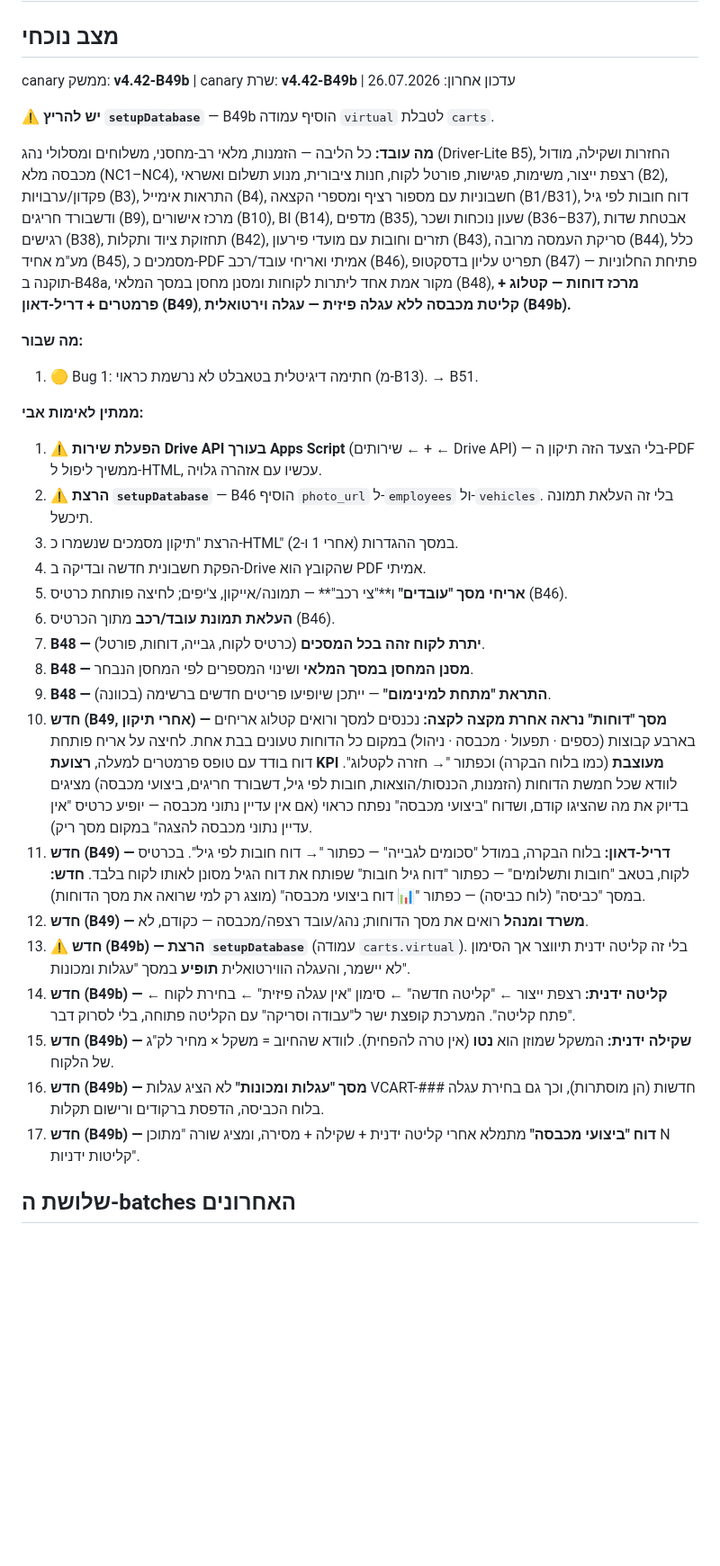
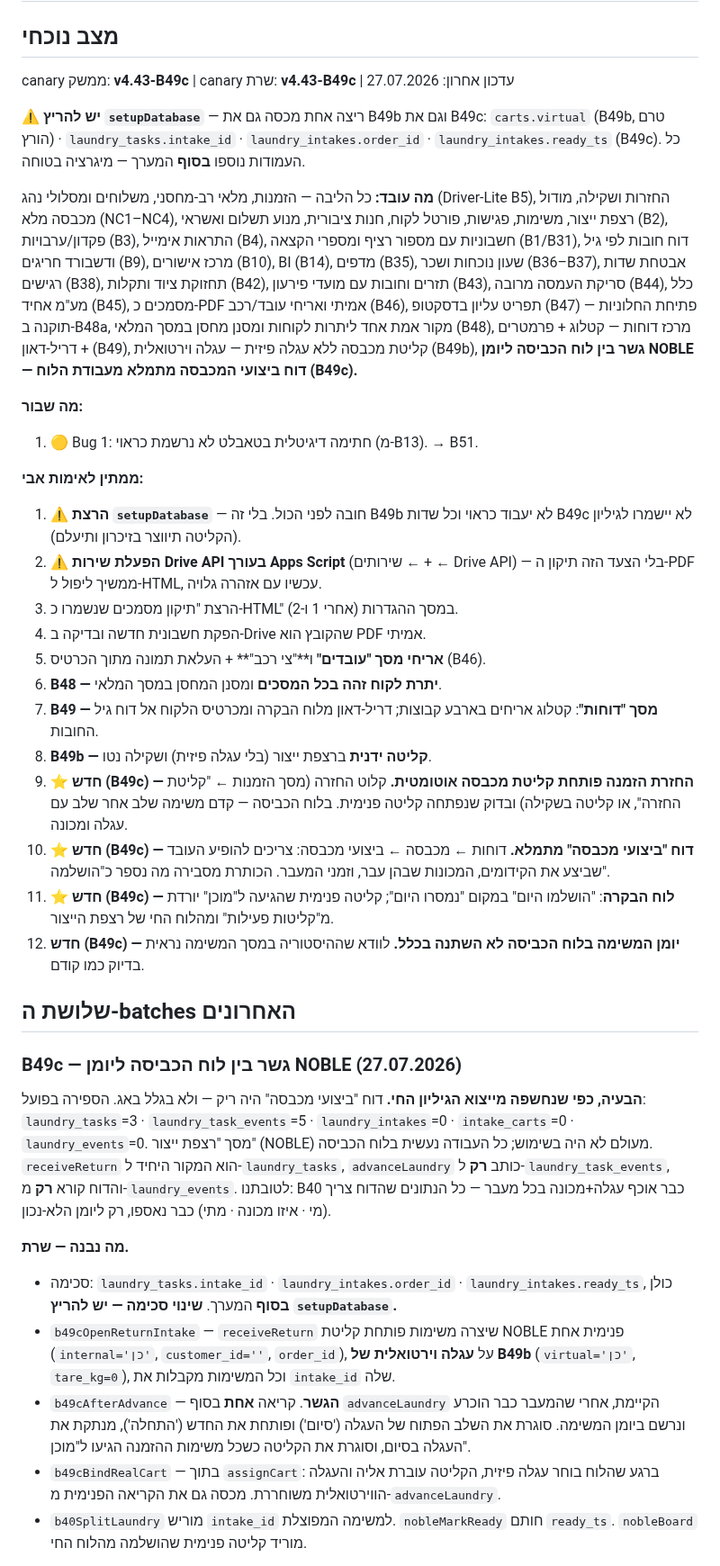
Before and after one commit to aviav4433-cell/mapa-noble, a Markdown page: PROGRESS.md, the part around one of its changes. Shown at 90% size. GitHub-like rendering; blank space fills up the shorter version.

Commit message:
Update system status for versions B49b and B49c
Updated system status and migration notes for version changes B49b and B49c, including database setup requirements and new features introduced.

```diff
--- a/PROGRESS.md
+++ b/PROGRESS.md
@@ -1,9 +1,11 @@
 # MAPA-NOBLE — מצב המערכת
 
 ## מצב נוכחי
-canary ממשק: **v4.42-B49b** | canary שרת: **v4.42-B49b** | עדכון אחרון: 26.07.2026
+canary ממשק: **v4.43-B49c** | canary שרת: **v4.43-B49c** | עדכון אחרון: 27.07.2026
 
-⚠ **יש להריץ `setupDatabase`** — B49b הוסיף עמודה `virtual` לטבלת `carts`.
+⚠ **יש להריץ `setupDatabase`** — ריצה אחת מכסה גם את B49b וגם את B49c:
+`carts.virtual` (B49b, טרם הורץ) · `laundry_tasks.intake_id` · `laundry_intakes.order_id` ·
+`laundry_intakes.ready_ts` (B49c). כל העמודות נוספו **בסוף** המערך — מיגרציה בטוחה.
 
 **מה עובד:** כל הליבה — הזמנות, מלאי רב-מחסני, משלוחים ומסלולי נהג (Driver-Lite B5),
 החזרות ושקילה, מודול מכבסה מלא (NC1–NC4), רצפת ייצור, משימות, פגישות, פורטל לקוח,
@@ -14,46 +16,60 @@ canary ממשק: **v4.42-B49b** | canary שרת: **v4.42-B49b** | עדכון א
 סריקת העמסה מרובה (B44), כלל מע"מ אחיד (B45), מסמכים כ-PDF אמיתי ואריחי עובד/רכב (B46),
 תפריט עליון בדסקטופ (B47) — פתיחת החלוניות תוקנה ב-B48a,
 מקור אמת אחד ליתרות לקוחות ומסנן מחסן במסך המלאי (B48),
-**מרכז דוחות — קטלוג + פרמטרים + דריל-דאון (B49)**,
-**קליטת מכבסה ללא עגלה פיזית — עגלה וירטואלית (B49b).**
+מרכז דוחות — קטלוג + פרמטרים + דריל-דאון (B49),
+קליטת מכבסה ללא עגלה פיזית — עגלה וירטואלית (B49b),
+**גשר בין לוח הכביסה ליומן NOBLE — דוח ביצועי המכבסה מתמלא מעבודת הלוח (B49c).**
 
 **מה שבור:**
 1. 🟡 Bug 1: חתימה דיגיטלית בטאבלט לא נרשמת כראוי (מ-B13). → B51.
 
 **ממתין לאימות אבי:**
-1. ⚠ **הפעלת שירות Drive API בעורך Apps Script** (שירותים ← + ← Drive API) — בלי
+1. ⚠ **הרצת `setupDatabase`** — חובה לפני הכול. בלי זה B49b לא יעבוד כראוי
+   וכל שדות B49c לא יישמרו לגיליון (הקליטה תיווצר בזיכרון ותיעלם).
+2. ⚠ **הפעלת שירות Drive API בעורך Apps Script** (שירותים ← + ← Drive API) — בלי
    הצעד הזה תיקון ה-PDF ממשיך ליפול ל-HTML, עכשיו עם אזהרה גלויה.
-2. ⚠ **הרצת `setupDatabase`** — B46 הוסיף `photo_url` ל-`employees` ול-`vehicles`.
-   בלי זה העלאת תמונה תיכשל.
 3. הרצת "תיקון מסמכים שנשמרו כ-HTML" במסך ההגדרות (אחרי 1 ו-2).
 4. הפקת חשבונית חדשה ובדיקה ב-Drive שהקובץ הוא PDF אמיתי.
-5. **אריחי מסך "עובדים"** ו**"צי רכב"** — תמונה/אייקון, צ'יפים; לחיצה פותחת כרטיס (B46).
-6. **העלאת תמונת עובד/רכב** מתוך הכרטיס (B46).
-7. **B48 — יתרת לקוח זהה בכל המסכים** (כרטיס לקוח, גבייה, דוחות, פורטל).
-8. **B48 — מסנן המחסן במסך המלאי** ושינוי המספרים לפי המחסן הנבחר.
-9. **B48 — התראת "מתחת למינימום"** — ייתכן שיופיעו פריטים חדשים ברשימה (בכוונה).
-10. **חדש (B49, אחרי תיקון) — מסך "דוחות" נראה אחרת מקצה לקצה:** נכנסים למסך ורואים קטלוג
-    אריחים בארבע קבוצות (כספים · תפעול · מכבסה · ניהול) במקום כל הדוחות טעונים
-    בבת אחת. לחיצה על אריח פותחת דוח בודד עם טופס פרמטרים למעלה, **רצועת KPI
-    מעוצבת** (כמו בלוח הבקרה) וכפתור "→ חזרה לקטלוג". לוודא שכל חמשת הדוחות
-    (הזמנות, הכנסות/הוצאות, חובות לפי גיל, דשבורד חריגים, ביצועי מכבסה) מציגים
-    בדיוק את מה שהציגו קודם, ושדוח "ביצועי מכבסה" נפתח כראוי (אם אין עדיין נתוני
-    מכבסה — יופיע כרטיס "אין עדיין נתוני מכבסה להצגה" במקום מסך ריק).
-11. **חדש (B49) — דריל-דאון:** בלוח הבקרה, במודל "סכומים לגבייה" — כפתור
-    "→ דוח חובות לפי גיל". בכרטיס לקוח, בטאב "חובות ותשלומים" — כפתור "דוח גיל
-    חובות" שפותח את דוח הגיל מסונן לאותו לקוח בלבד. **חדש:** במסך "כביסה" (לוח
-    כביסה) — כפתור "📊 דוח ביצועי מכבסה" (מוצג רק למי שרואה את מסך הדוחות).
-12. **חדש (B49) — משרד ומנהל** רואים את מסך הדוחות; נהג/עובד רצפה/מכבסה — כקודם, לא.
-13. ⚠ **חדש (B49b) — הרצת `setupDatabase`** (עמודה `carts.virtual`). בלי זה קליטה
-    ידנית תיווצר אך הסימון לא יישמר, והעגלה הווירטואלית **תופיע** במסך "עגלות ומכונות".
-14. **חדש (B49b) — קליטה ידנית:** רצפת ייצור ← "קליטה חדשה" ← סימון
-    "אין עגלה פיזית" ← בחירת לקוח ← "פתח קליטה". המערכת קופצת ישר ל"עבודה וסריקה"
-    עם הקליטה פתוחה, בלי לסרוק דבר.
-15. **חדש (B49b) — שקילה ידנית:** המשקל שמוזן הוא **נטו** (אין טרה להפחית).
-    לוודא שהחיוב = משקל × מחיר לק"ג של הלקוח.
-16. **חדש (B49b) — מסך "עגלות ומכונות"** לא הציג עגלות VCART-### חדשות (הן מוסתרות),
-    וכך גם בחירת עגלה בלוח הכביסה, הדפסת ברקודים ורישום תקלות.
-17. **חדש (B49b) — דוח "ביצועי מכבסה"** מתמלא אחרי קליטה ידנית + שקילה + מסירה,
-    ומציג שורה "מתוכן N קליטות ידניות".
+5. **אריחי מסך "עובדים"** ו**"צי רכב"** + העלאת תמונה מתוך הכרטיס (B46).
+6. **B48 — יתרת לקוח זהה בכל המסכים** ומסנן המחסן במסך המלאי.
+7. **B49 — מסך "דוחות"**: קטלוג אריחים בארבע קבוצות; דריל-דאון מלוח הבקרה
+   ומכרטיס הלקוח אל דוח גיל החובות.
+8. **B49b — קליטה ידנית** ברצפת ייצור (בלי עגלה פיזית) ושקילה נטו.
+9. ⭐ **חדש (B49c) — החזרת הזמנה פותחת קליטת מכבסה אוטומטית.** קלוט החזרה
+   (מסך הזמנות ← "קליטת החזרה", או קליטה בשקילה) ובדוק שנפתחה קליטה פנימית.
+   בלוח הכביסה — קדם משימה שלב אחר שלב עם עגלה ומכונה.
+10. ⭐ **חדש (B49c) — דוח "ביצועי מכבסה" מתמלא.** דוחות ← מכבסה ← ביצועי מכבסה:
+    צריכים להופיע העובד שביצע את הקידומים, המכונות שבהן עבר, וזמני המעבר.
+    הכותרת מסבירה מה נספר כ"הושלמה".
+11. ⭐ **חדש (B49c) — לוח הבקרה**: "הושלמו היום" במקום "נמסרו היום"; קליטה פנימית
+    שהגיעה ל"מוכן" יורדת מ"קליטות פעילות" ומהלוח החי של רצפת הייצור.
+12. **חדש (B49c) — יומן המשימה בלוח הכביסה לא השתנה בכלל.** לוודא שההיסטוריה
+    במסך המשימה נראית בדיוק כמו קודם.
 
 ## שלושת ה-batches האחרונים
+
+### B49c — גשר בין לוח הכביסה ליומן NOBLE (27.07.2026)
+
+**הבעיה, כפי שנחשפה מייצוא הגיליון החי.** דוח "ביצועי מכבסה" היה ריק — ולא בגלל באג.
+הספירה בפועל: `laundry_tasks`=3 · `laundry_task_events`=5 · `laundry_intakes`=0 ·
+`intake_carts`=0 · `laundry_events`=0. מסך "רצפת ייצור" (NOBLE) מעולם לא היה בשימוש;
+כל העבודה נעשית בלוח הכביסה. `receiveReturn` הוא המקור היחיד ל-`laundry_tasks`,
+`advanceLaundry` כותב **רק** ל-`laundry_task_events`, והדוח קורא **רק** מ-`laundry_events`.
+לטובתנו: B40 כבר אוכף עגלה+מכונה בכל מעבר — כל הנתונים שהדוח צריך (מי · איזו מכונה ·
+מתי) כבר נאספו, רק ליומן הלא-נכון.
+
+**מה נבנה — שרת.**
+- סכימה: `laundry_tasks.intake_id` · `laundry_intakes.order_id` · `laundry_intakes.ready_ts`,
+  כולן **בסוף** המערך. **שינוי סכימה — יש להריץ `setupDatabase`.**
+- `b49cOpenReturnIntake` — `receiveReturn` שיצרה משימות פותחת קליטת NOBLE פנימית אחת
+  (`internal='כן'`, `customer_id=''`, `order_id`), על **עגלה וירטואלית של B49b**
+  (`virtual='כן'`, `tare_kg=0`), וכל המשימות מקבלות את `intake_id` שלה.
+- `b49cAfterAdvance` — **הגשר**. קריאה **אחת** בסוף `advanceLaundry` הקיימת, אחרי
+  שהמעבר כבר הוכרע ונרשם ביומן המשימה. סוגרת את השלב הפתוח של העגלה ('סיום')
+  ופותחת את החדש ('התחלה'), מנתקת את העגלה בסיום, וסוגרת את הקליטה כשכל משימות
+  ההזמנה הגיעו ל"מוכן".
+- `b49cBindRealCart` — בתוך `assignCart`: ברגע שהלוח בוחר עגלה פיזית, הקליטה עוברת
+  אליה והעגלה הווירטואלית משוחררת. מכסה גם את הקריאה הפנימית מ-`advanceLaundry`.
+- `b40SplitLaundry` מוריש `intake_id` למשימה המפוצלת. `nobleMarkReady` חותם `ready_ts`.
+  `nobleBoard` מוריד קליטה פנימית שהושלמה מהלוח החי.
+
```
Also changed, not shown: other parts of PROGRESS.md (+65 -33 lines).
